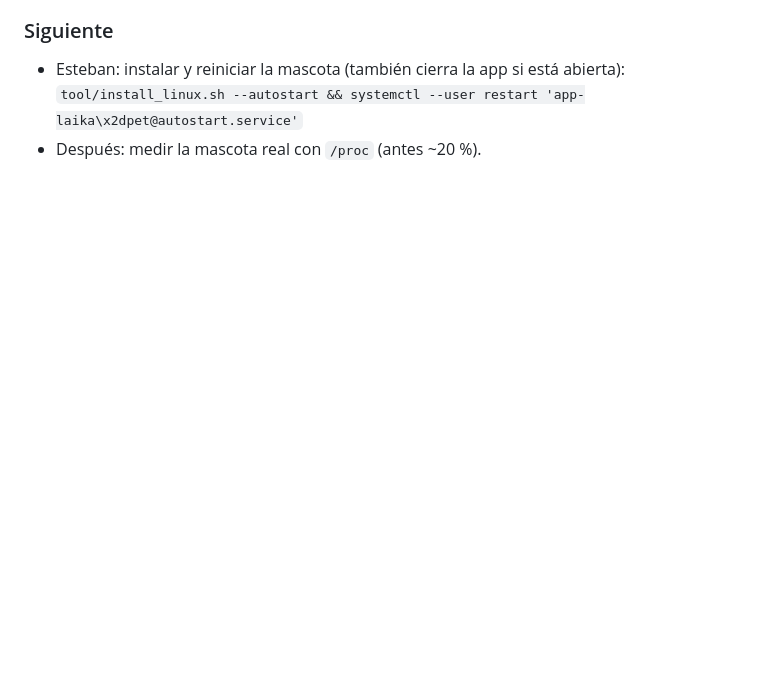
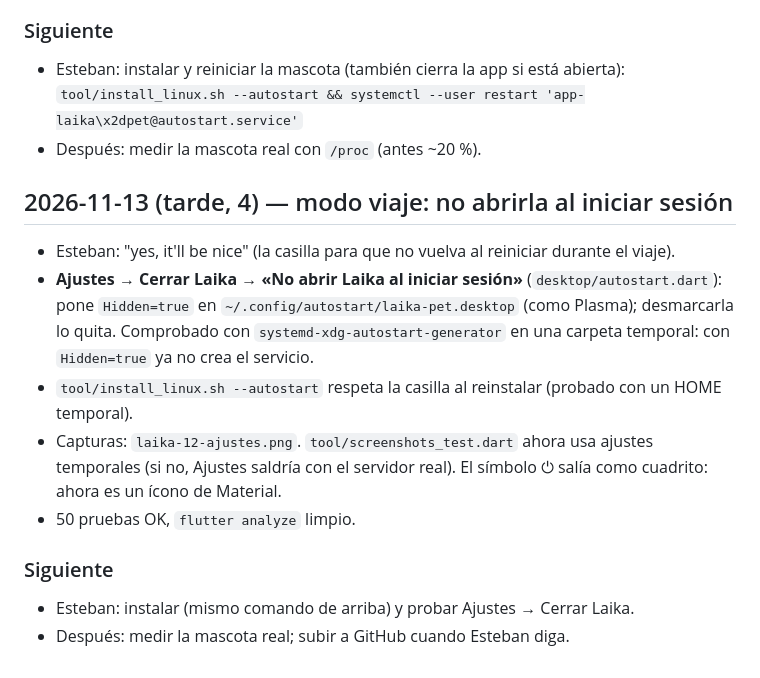
Before and after one commit to EstebanSantiag0/laika-app, a Markdown page: docs/PROGRESS.md, the part around the change. Drawn GitHub-style; blank space fills up the shorter version.

```diff
--- a/docs/PROGRESS.md
+++ b/docs/PROGRESS.md
@@ -263,3 +263,17 @@
 - Esteban: instalar y reiniciar la mascota (también cierra la app si está abierta):
   `tool/install_linux.sh --autostart && systemctl --user restart 'app-laika\x2dpet@autostart.service'`
 - Después: medir la mascota real con `/proc` (antes ~20 %).
+
+## 2026-11-13 (tarde, 4) — modo viaje: no abrirla al iniciar sesión
+- Esteban: "yes, it'll be nice" (la casilla para que no vuelva al reiniciar durante el viaje).
+- **Ajustes → Cerrar Laika → «No abrir Laika al iniciar sesión»** (`desktop/autostart.dart`): pone `Hidden=true` en
+  `~/.config/autostart/laika-pet.desktop` (como Plasma); desmarcarla lo quita. Comprobado con
+  `systemd-xdg-autostart-generator` en una carpeta temporal: con `Hidden=true` ya no crea el servicio.
+- `tool/install_linux.sh --autostart` respeta la casilla al reinstalar (probado con un HOME temporal).
+- Capturas: `laika-12-ajustes.png`. `tool/screenshots_test.dart` ahora usa ajustes temporales (si no, Ajustes saldría
+  con el servidor real). El símbolo ⏻ salía como cuadrito: ahora es un ícono de Material.
+- 50 pruebas OK, `flutter analyze` limpio.
+
+### Siguiente
+- Esteban: instalar (mismo comando de arriba) y probar Ajustes → Cerrar Laika.
+- Después: medir la mascota real; subir a GitHub cuando Esteban diga.
```
Also changed, not shown: README.md (+6 -2 lines), docs/architecture.md (+11 -1 lines), docs/screenshots/laika-12-ajustes.png (added), 6 other files.
